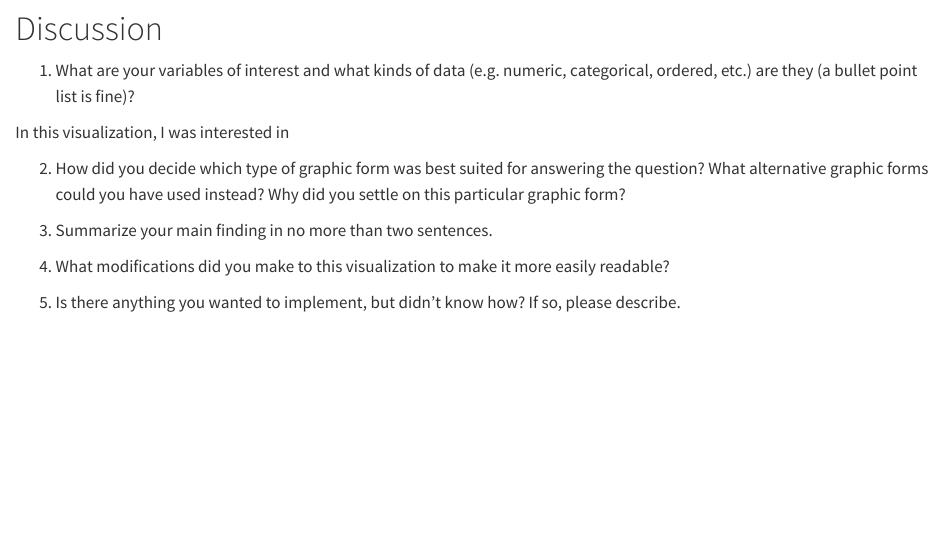
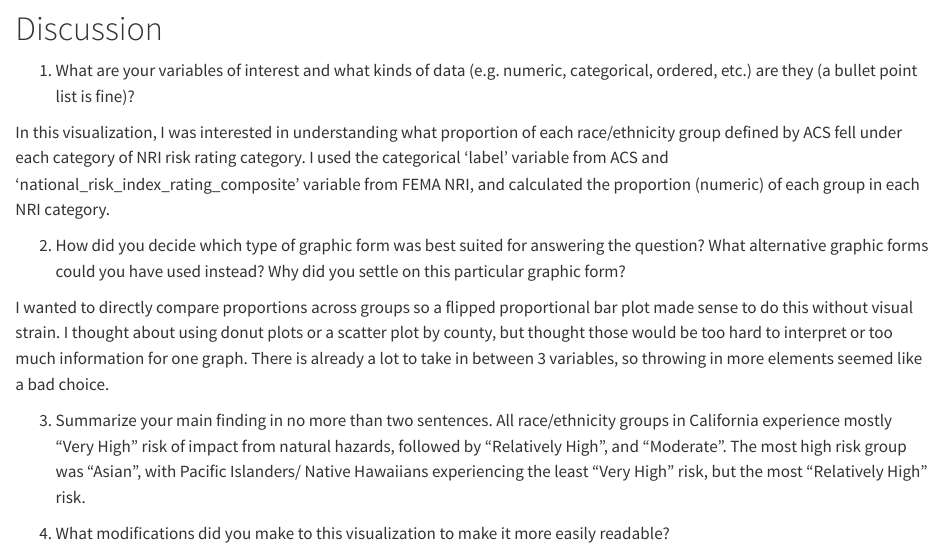
Before and after one commit to NatBonnet/eds240-nri-acs-viz, a Quarto document (HW3.qmd): the page in a window 1100 px wide, from 4420 px down. Rendered offline with R 4.5, knitr and Pandoc in place of Quarto, with nearby package versions; some code elsewhere in the file could not run offline; long lines of code are wrapped; column names are cleaned by a stand-in for the janitor package.

Commit message:
Answer Q1-3 on HW3

```diff
--- a/HW3.qmd
+++ b/HW3.qmd
@@ -192,11 +192,14 @@ ggplot(data = perc_risk_cat,
 
 1. What are your variables of interest and what kinds of data (e.g. numeric, categorical, ordered, etc.) are they (a bullet point list is fine)?
 
-In this visualization, I was interested in
+In this visualization, I was interested in understanding what proportion of each race/ethnicity group defined by ACS fell under each category of NRI risk rating category. I used the categorical 'label' variable from ACS and 'national_risk_index_rating_composite' variable from FEMA NRI, and calculated the proportion (numeric) of each group in each NRI category.
 
 2. How did you decide which type of graphic form was best suited for answering the question? What alternative graphic forms could you have used instead? Why did you settle on this particular graphic form?
 
+I wanted to directly compare proportions across groups so a flipped proportional bar plot made sense to do this without visual strain. I thought about using donut plots or a scatter plot by county, but thought those would be too hard to interpret  or too much information for one graph. There is already a lot to take in between 3 variables, so throwing in more elements seemed like a bad choice.
+
 3. Summarize your main finding in no more than two sentences.
+All race/ethnicity groups in California experience mostly "Very High" risk of impact from natural hazards, followed by "Relatively High", and "Moderate". The most high risk group was "Asian", with Pacific Islanders/ Native Hawaiians experiencing the least "Very High" risk, but the most "Relatively High" risk.
 
 4. What modifications did you make to this visualization to make it more easily readable?
 
```
